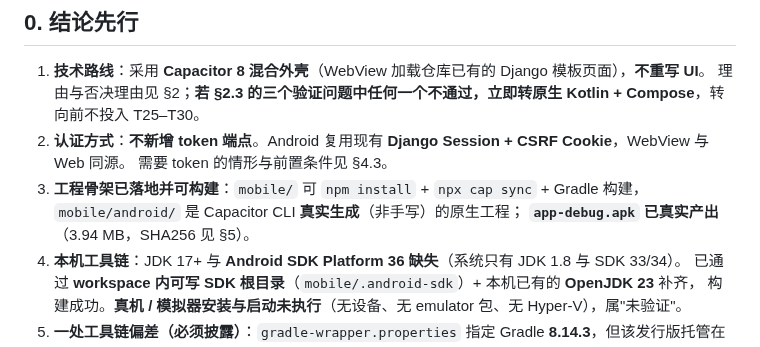
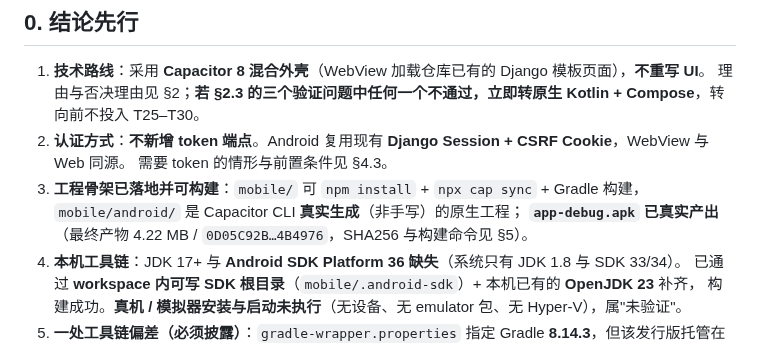
Before and after one commit to HeanX/iChat_Pro, a Markdown page: docs/phase4/adr-p4-03-mobile-tech-stack.md, the part around the change. GitHub-like rendering.

Commit message:
docs(mobile): record the final hardened APK checksum
The ADR still quoted the pre-hardening size and digest in two places. Both now point at the manifest-hardened build.

```diff
--- a/docs/phase4/adr-p4-03-mobile-tech-stack.md
+++ b/docs/phase4/adr-p4-03-mobile-tech-stack.md
@@ -15,7 +15,7 @@
    需要 token 的情形与前置条件见 §4.3。
 3. **工程骨架已落地并可构建**：`mobile/` 可 `npm install` + `npx cap sync` + Gradle 构建，
    `mobile/android/` 是 Capacitor CLI **真实生成**（非手写）的原生工程；
-   **`app-debug.apk` 已真实产出**（3.94 MB，SHA256 见 §5）。
+   **`app-debug.apk` 已真实产出**（最终产物 4.22 MB / `0D05C92B…4B4976`，SHA256 与构建命令见 §5）。
 4. **本机工具链**：JDK 17+ 与 **Android SDK Platform 36 缺失**（系统只有 JDK 1.8 与 SDK 33/34）。
    已通过 **workspace 内可写 SDK 根目录**（`mobile/.android-sdk`）+ 本机已有的 **OpenJDK 23** 补齐，
    构建成功。**真机 / 模拟器安装与启动未执行**（无设备、无 emulator 包、无 Hyper-V），属"未验证"。
```
Also changed, not shown: docs/handoff/android-mobile.md (+1 -1 lines).
